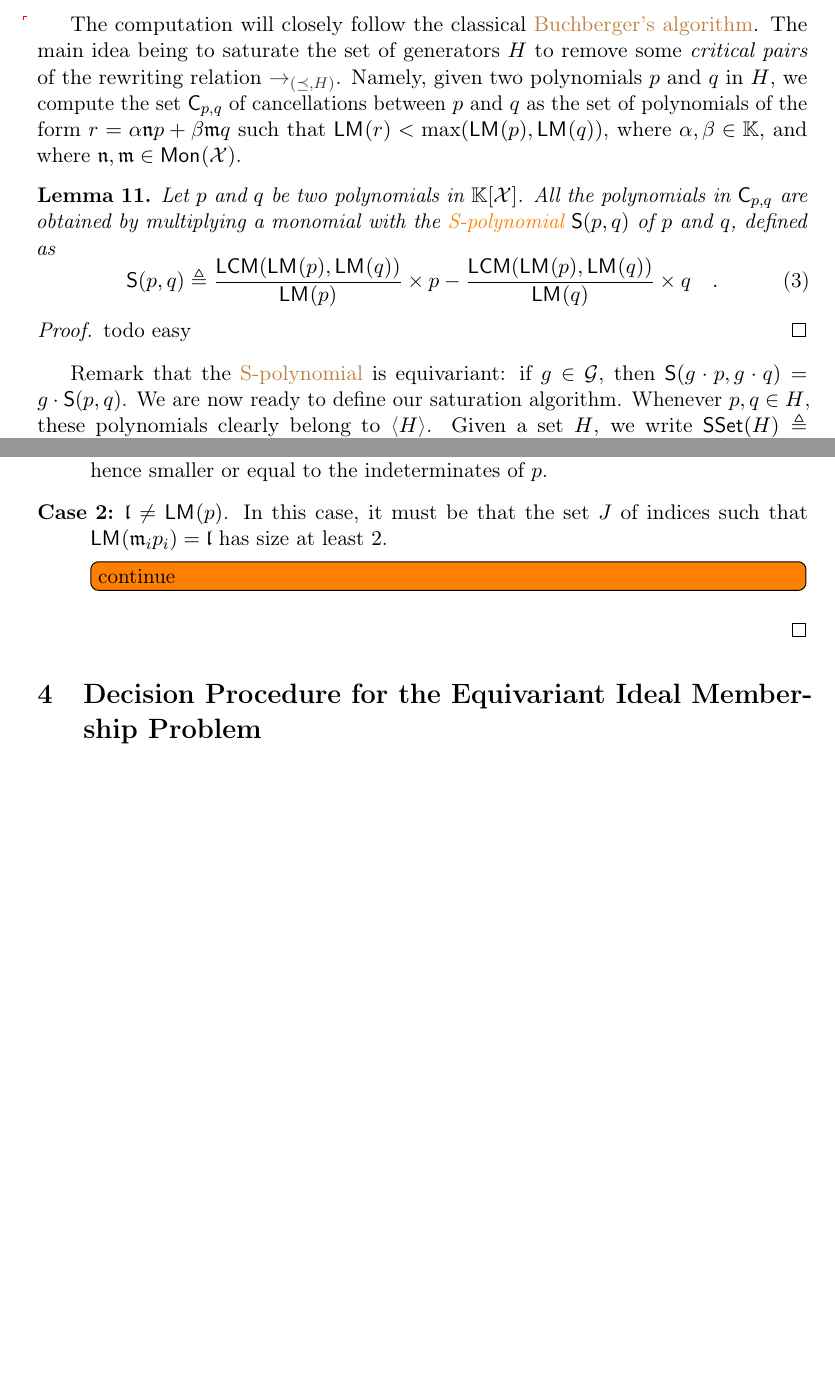
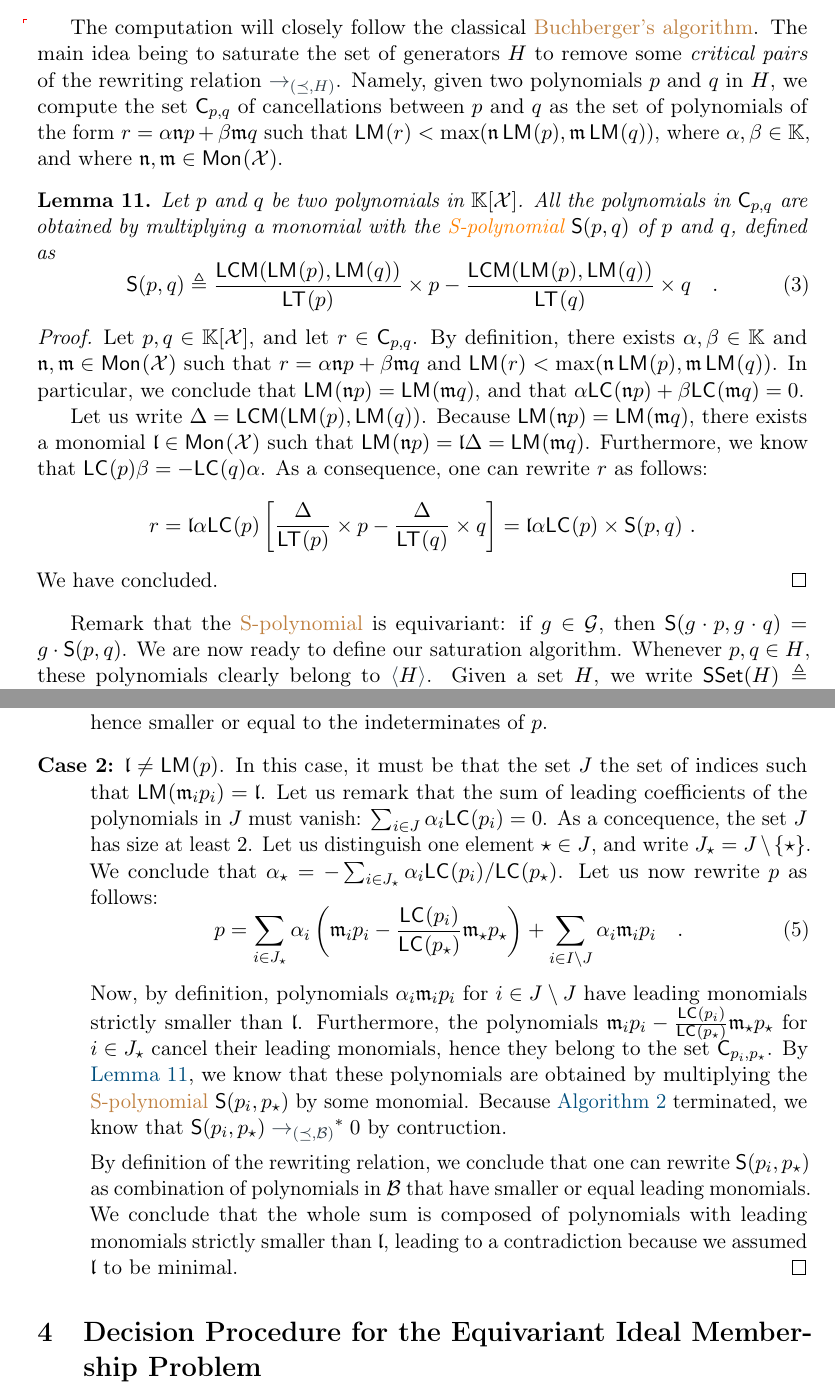
Before and after one commit to AliaumeL/AtomicHilbert, a LaTeX paper (atomic.tex, which reads src/weakgb.tex): two parts of pages 8 and 10 of 20 before the commit and two parts of pages 8 and 10 of 21 after it, joined at a grey line, cut so that both start at the same text, the shorter picture padded with empty space. Compiled offline with pdfLaTeX; a LaTeX package or settings file that is missing is left out.

Commit message:
weak gb on the way

```diff
--- a/src/weakgb.tex
+++ b/src/weakgb.tex
@@ -168,7 +168,7 @@ some \emph{critical pairs} of the rewriting relation $\toeucl{\pmonleq}{H}$.
 Namely, given two polynomials $p$ and $q$ in $H$, we compute the set
 $\CancelPoly{p}{q}$ of cancellations between $p$ and $q$ as the set of
 polynomials of the form $r = \alpha \monelt[n] p + \beta \monelt[m] q$ such
-that $\lm(r) < \max(\lm(p), \lm(q))$, where $\alpha,\beta \in \K$, and where
+that $\lm(r) < \max(\monelt[n] \lm(p), \monelt[m]\lm(q))$, where $\alpha,\beta \in \K$, and where
 $\monelt[n], \monelt[m] \in \mon{\X}$.
 
 \begin{lemma}
@@ -180,13 +180,38 @@ $\monelt[n], \monelt[m] \in \mon{\X}$.
   \begin{equation}
     \label{eq:spoly}
     \spoly{p}{q} \defined
-    \frac{\lcm(\lm(p), \lm(q))}{\lm(p)} \times p
-    - \frac{\lcm(\lm(p), \lm(q))}{\lm(q)} \times q
+    \frac{\lcm(\lm(p), \lm(q))}{\lt(p)} \times p
+    - \frac{\lcm(\lm(p), \lm(q))}{\lt(q)} \times q
     \quad .
   \end{equation}
 \end{lemma}
 \begin{proof}
-todo easy
+  Let $p,q \in \poly{\K}{\X}$, and let $r \in \CancelPoly{p}{q}$.
+  By definition, there exists $\alpha,\beta \in \K$ and $\monelt[n], \monelt[m]
+  \in \mon{\X}$ such that $r = \alpha \monelt[n] p + \beta \monelt[m] q$ and
+  $\lm(r) < \max(\monelt[n] \lm(p), \monelt[m] \lm(q))$.
+  In particular,
+  we conclude that $\lm(\monelt[n] p) = \lm(\monelt[m] q)$, and that
+  $\alpha \lc(\monelt[n] p) + \beta \lc(\monelt[m] q) = 0$.
+
+  Let us write $\Delta = \lcm(\lm(p), \lm(q))$.
+  Because $\lm(\monelt[n] p) = \lm(\monelt[m] q)$, there exists a monomial
+  $\monelt[l] \in \mon{\X}$ such that
+  $\lm(\monelt[n] p) = \monelt[l] \Delta = \lm(\monelt[m] q)$.
+  Furthermore,
+  we know that $\lc(p) \beta = - \lc(q) \alpha$.
+  As a consequence, one can rewrite $r$ as follows:
+  \begin{equation*}
+    r =
+    \monelt[l] \alpha \lc(p)
+    \left[
+      \frac{\Delta}{\lt(p)} \times p
+      - \frac{\Delta}{\lt(q)} \times q
+    \right]
+    =
+    \monelt[l] \alpha \lc(p) \times \spoly{p}{q} \ .
+  \end{equation*}
+  We have concluded.
 \end{proof}
 
 Remark that the \kl{S-polynomial} is equivariant: if $g \in \group$, then
@@ -300,10 +331,44 @@ effectivity assumptions.
       of its leading monomial, hence smaller or equal to the indeterminates of $p$.
 
     \item[Case 2:] $\monelt[l] \neq \lm(p)$.
-      In this case, it must be that the set $J$ of indices such that
-      $\lm(\monelt_i p_i) = \monelt[l]$ has size at least $2$.
+      In this case, it must be that the set $J$ the set of indices such that
+      $\lm(\monelt_i p_i) = \monelt[l]$.
+      Let us remark that
+      the sum of leading coefficients
+      of the polynomials in $J$ must vanish: $\sum_{i \in J} \alpha_i \lc(p_i) = 0$.
+      As a concequence, the set $J$ has size at least $2$.
+      Let us distinguish one element $\star \in J$, and
+      write $J_\star = J \setminus \set{\star}$.
+      We conclude that
+      $\alpha_\star = - \sum_{i \in J_\star} \alpha_i \lc(p_i) / \lc(p_\star)$.
+      Let us now rewrite $p$ as follows:
+      \begin{equation}
+        p = \sum_{i \in J_\star} \alpha_i
+        \left(\monelt_i p_i - \frac{\lc(p_i)}{\lc(p_\star)} \monelt_\star p_\star\right)
+        + \sum_{i \in I \setminus J} \alpha_i \monelt_i p_i
+        \quad .
+      \end{equation}
+      Now, by definition,
+      polynomials $\alpha_i \monelt_i p_i$ for $i \in J \setminus J$ have
+      leading monomials
+      strictly smaller than $\monelt[l]$.
+      Furthermore,
+      the polynomials
+      $\monelt_i p_i - \frac{\lc(p_i)}{\lc(p_\star)} \monelt_\star p_\star$ for $i \in J_\star$
+      cancel their leading monomials, hence they belong
+      to the set $\CancelPoly{p_i}{p_\star}$.
+      By \cref{lem:spoly}, we know that these polynomials are obtained by
+      multiplying the \kl{S-polynomial} $\spoly{p_i}{p_\star}$ by some monomial.
+      Because \cref{alg:weakgb} terminated, we know that
+      $\spoly{p_i}{p_\star} \toeucl{\pmonleq}{\Basis}^* 0$ by contruction.
 
-      \todo[inline]{continue}
+      By definition of the rewriting relation, we conclude that
+      one can rewrite $\spoly{p_i}{p_\star}$ as combination of
+      polynomials in $\Basis$ that have smaller or equal leading
+      monomials. We conclude that
+      the whole sum is composed of polynomials with leading monomials
+      strictly smaller than $\monelt[l]$, leading to a contradiction
+      because we assumed $\monelt[l]$ to be minimal.
+      \qedhere
   \end{description}
-
 \end{proof}
```
Also changed, not shown: src/weakgb.tex (6 more changed lines).
